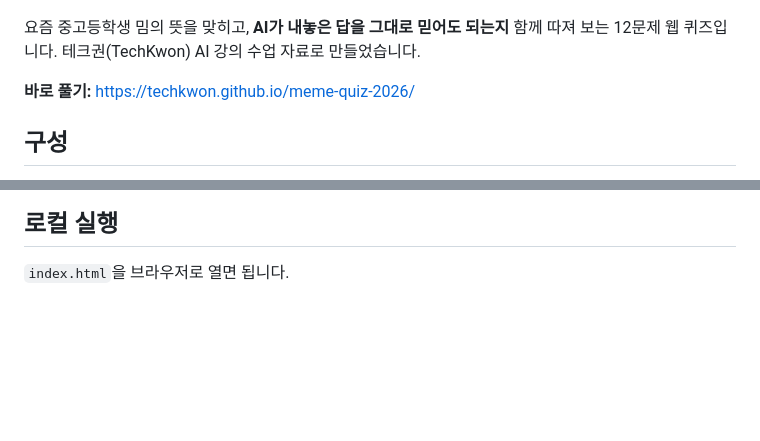
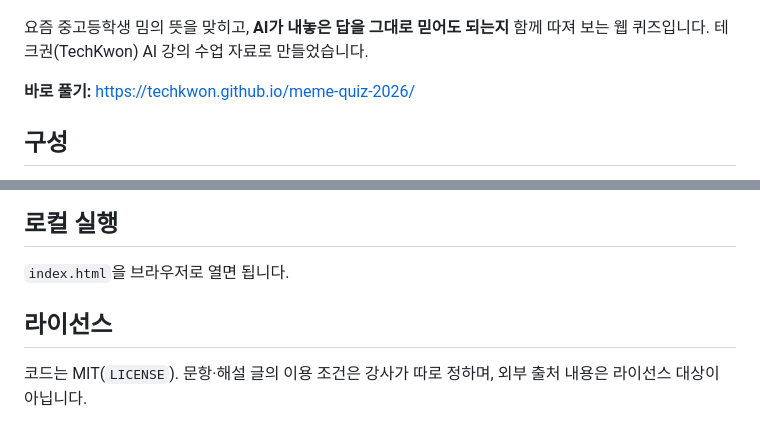
Before and after one commit to techkwon/meme-quiz-2026, a Markdown page: README.md, 2 parts joined by grey strips. GitHub-like rendering; blank space fills up the shorter version.

```diff
--- a/README.md
+++ b/README.md
@@ -2,7 +2,7 @@
 
 ![미리보기](og.png)
 
-요즘 중고등학생 밈의 뜻을 맞히고, **AI가 내놓은 답을 그대로 믿어도 되는지** 함께 따져 보는 12문제 웹 퀴즈입니다. 테크권(TechKwon) AI 강의 수업 자료로 만들었습니다.
+요즘 중고등학생 밈의 뜻을 맞히고, **AI가 내놓은 답을 그대로 믿어도 되는지** 함께 따져 보는 웹 퀴즈입니다. 테크권(TechKwon) AI 강의 수업 자료로 만들었습니다.
 
 **바로 풀기:** https://techkwon.github.io/meme-quiz-2026/
 
@@ -29,3 +29,6 @@ AI 도움을 받아 제작했고, 내용 검토와 수업 판단은 강사가
 
 ## 로컬 실행
 `index.html`을 브라우저로 열면 됩니다.
+
+## 라이선스
+코드는 MIT(`LICENSE`). 문항·해설 글의 이용 조건은 강사가 따로 정하며, 외부 출처 내용은 라이선스 대상이 아닙니다.
```
Also changed, not shown: apple-touch-icon.png (added), 3 other files.
